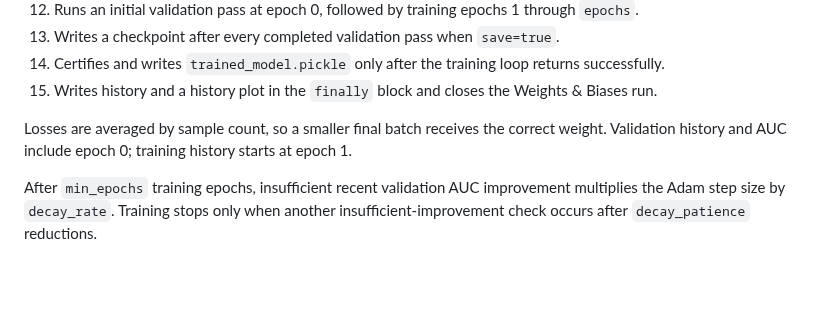
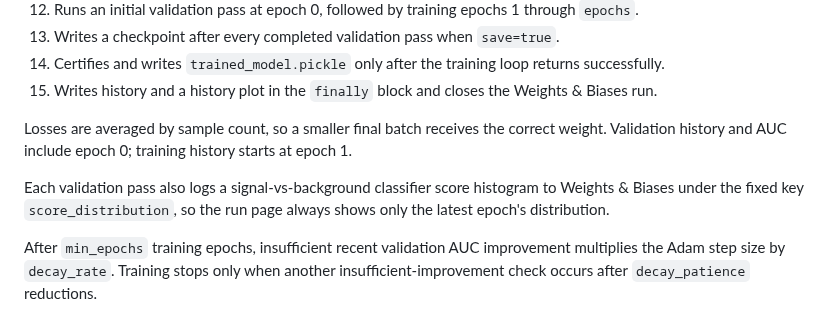
Before and after one commit to neutrino-man4/neo-1p1q, a Markdown page: llm_summary.MD, the part around the change. Drawn GitHub-style; blank space fills up the shorter version.

Commit message:
Document per-epoch score-distribution W&B logging

```diff
--- a/llm_summary.MD
+++ b/llm_summary.MD
@@ -221,6 +221,8 @@ The default `operations_per_qubit` is 3 and matches the RZ, RY, and RX parameter
 
 Losses are averaged by sample count, so a smaller final batch receives the correct weight. Validation history and AUC include epoch 0; training history starts at epoch 1.
 
+Each validation pass also logs a signal-vs-background classifier score histogram to Weights & Biases under the fixed key `score_distribution`, so the run page always shows only the latest epoch's distribution.
+
 After `min_epochs` training epochs, insufficient recent validation AUC improvement multiplies the Adam step size by `decay_rate`. Training stops only when another insufficient-improvement check occurs after `decay_patience` reductions.
 
 A keyboard interrupt during the training loop writes `aborted_weights.pickle`, enters the normal cleanup block, and then exits unsuccessfully. It does not create a certified `trained_model.pickle`.
```
